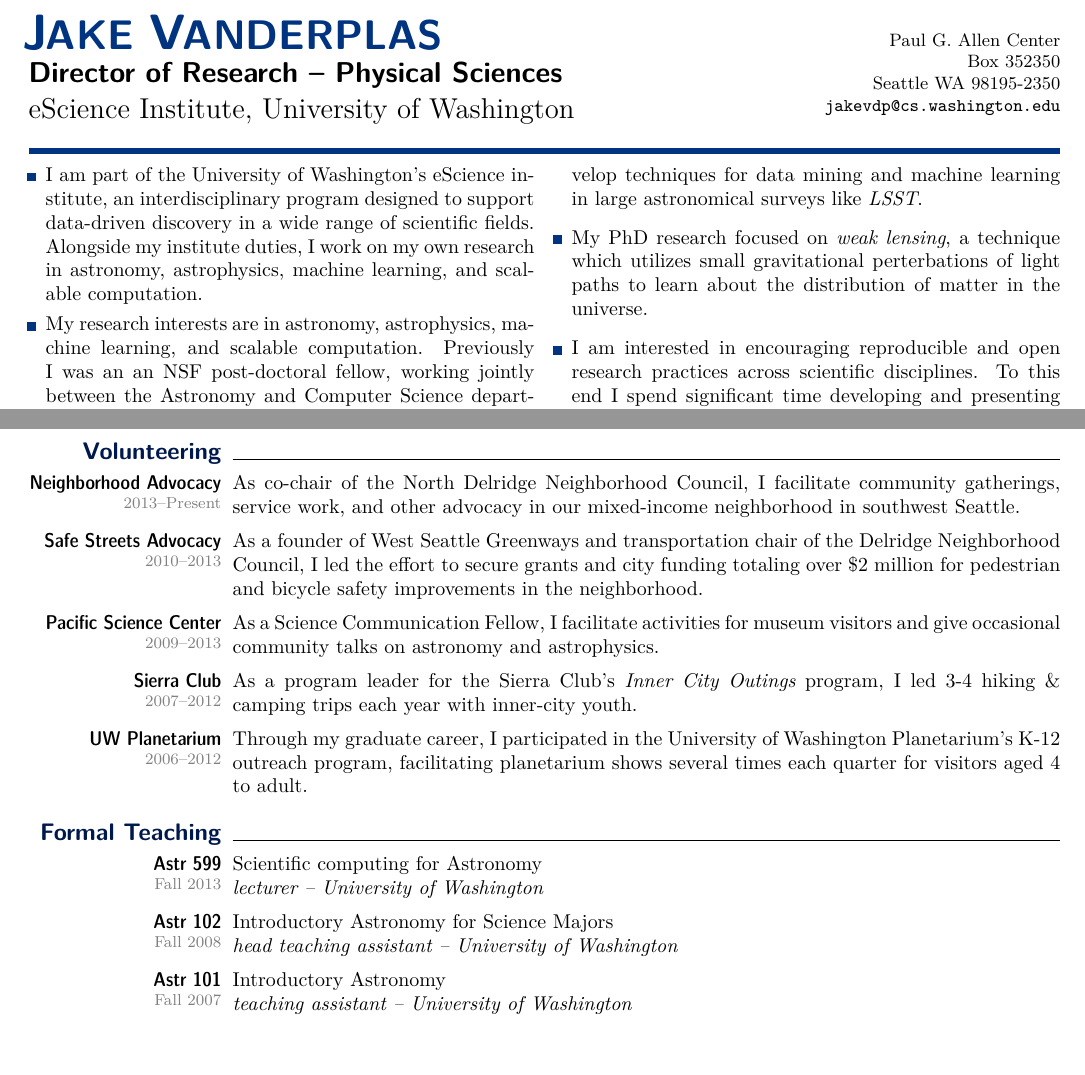
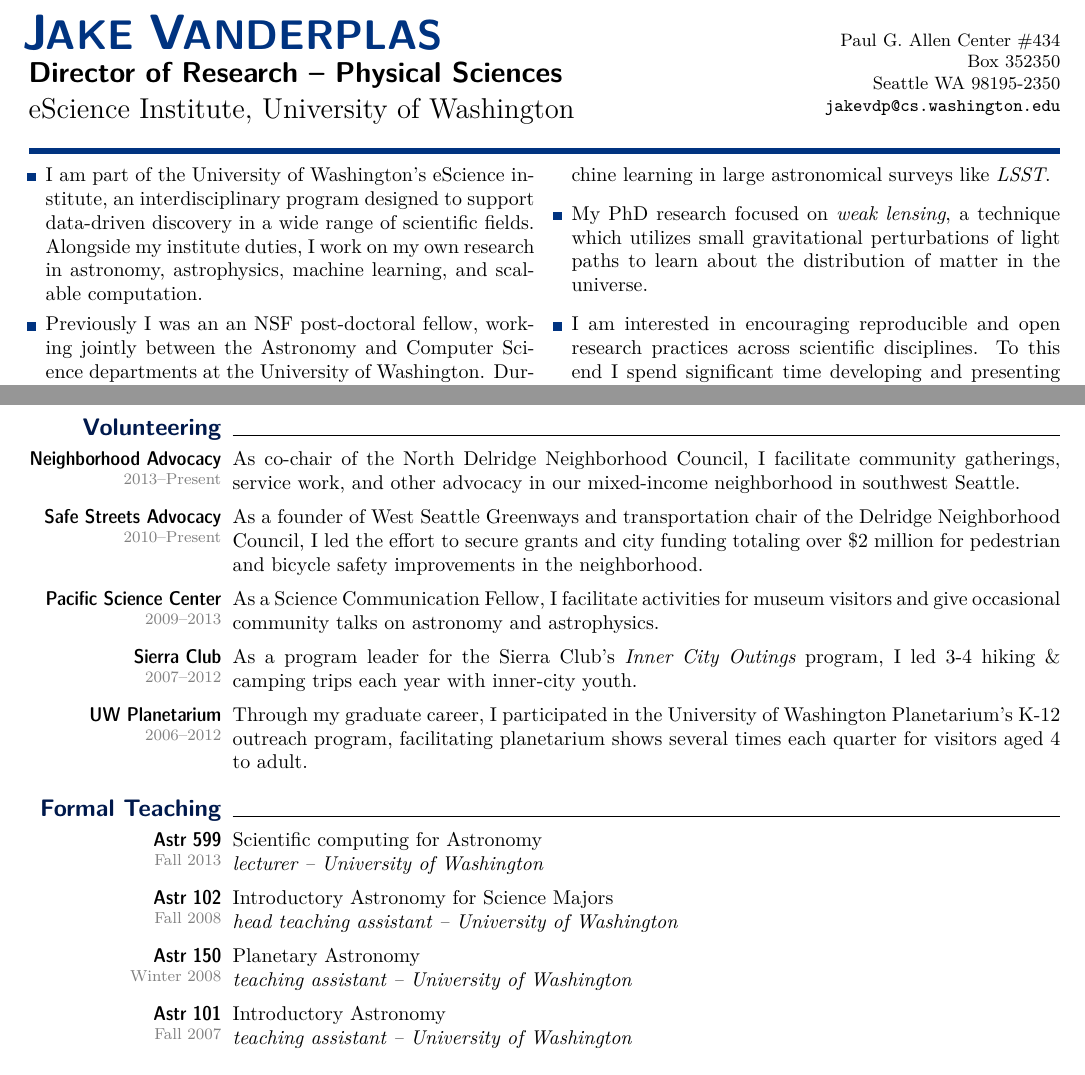
Before and after one commit to jakevdp/website, a LaTeX CV (CV/CV.tex): two parts of pages 1 and 2 of 6, joined at a grey line, cut so that both start at the same text, the shorter picture padded with empty space. Compiled offline with pdfLaTeX.

Commit message:
update minor CV details

```diff
--- a/CV/CV.tex
+++ b/CV/CV.tex
@@ -203,7 +203,7 @@
     \raggedleft
     \,\vskip -1em
     \small
-        Paul G. Allen Center\\
+        Paul G. Allen Center \#434\\
         Box 352350\\
         Seattle WA 98195-2350\\
 	{\texttt {jakevdp@cs.washington.edu}}%
@@ -229,8 +229,7 @@ my own research in astronomy, astrophysics, machine learning, and
 scalable computation.
 
 \item[\mydot]
-My research interests are in astronomy, astrophysics, machine learning, and
-scalable computation. Previously I was an an NSF post-doctoral fellow,
+Previously I was an an NSF post-doctoral fellow,
 working jointly between the Astronomy and Computer Science departments
 at the University of Washington. During that fellowship, I began work on
 pushing the limits of large, distributed array-based computation with
@@ -239,7 +238,7 @@ in large astronomical surveys like {\it LSST}.
 
 \item[\mydot]
 My PhD research focused on {\it weak lensing}, a technique which utilizes small
-gravitational perterbations of light paths to learn about the distribution
+gravitational perturbations of light paths to learn about the distribution
 of matter in the universe.
 
 \item[\mydot]
@@ -331,7 +330,7 @@ scientific computing tools.
       in our mixed-income neighborhood in southwest Seattle.
     }
 
-    \subtopic[2010--2013]{Safe Streets Advocacy}{
+    \subtopic[2010--Present]{Safe Streets Advocacy}{
       As a founder of West Seattle Greenways and transportation chair of
       the Delridge Neighborhood Council, I led the effort to secure grants
       and city funding totaling over \$2 million for pedestrian
@@ -366,6 +365,10 @@ scientific computing tools.
     \subtopic[Fall 2008]{Astr 102}{
       Introductory Astronomy for Science Majors\\
       {\it head teaching assistant -- University of Washington}}
+
+    \subtopic[Winter 2008]{Astr 150}{
+      Planetary Astronomy\\
+      {\it teaching assistant -- University of Washington}}
 
     \subtopic[Fall 2007]{Astr 101}{
       Introductory Astronomy\\
```
Also changed, not shown: CV/CV.tex (5 more changed lines).
